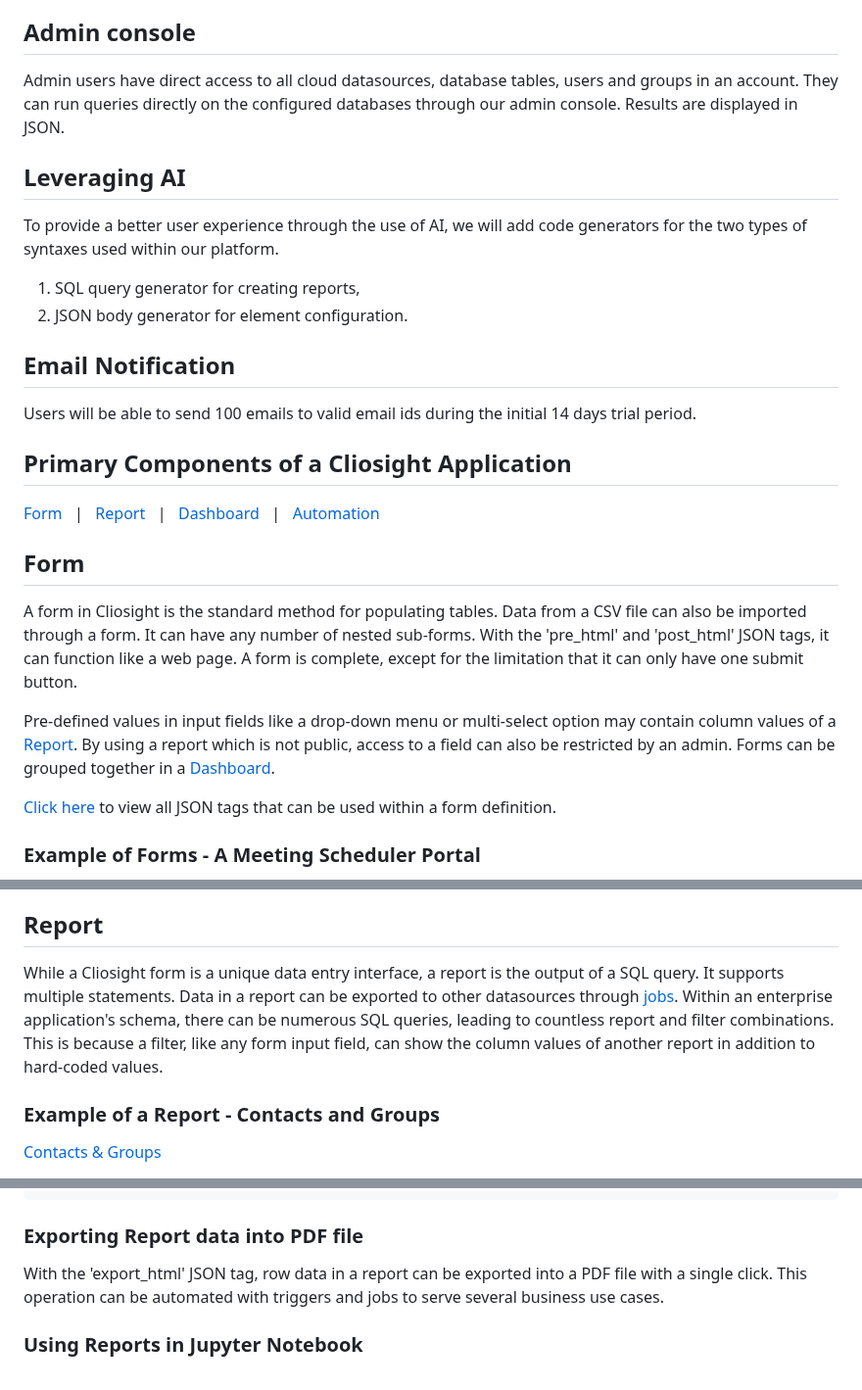
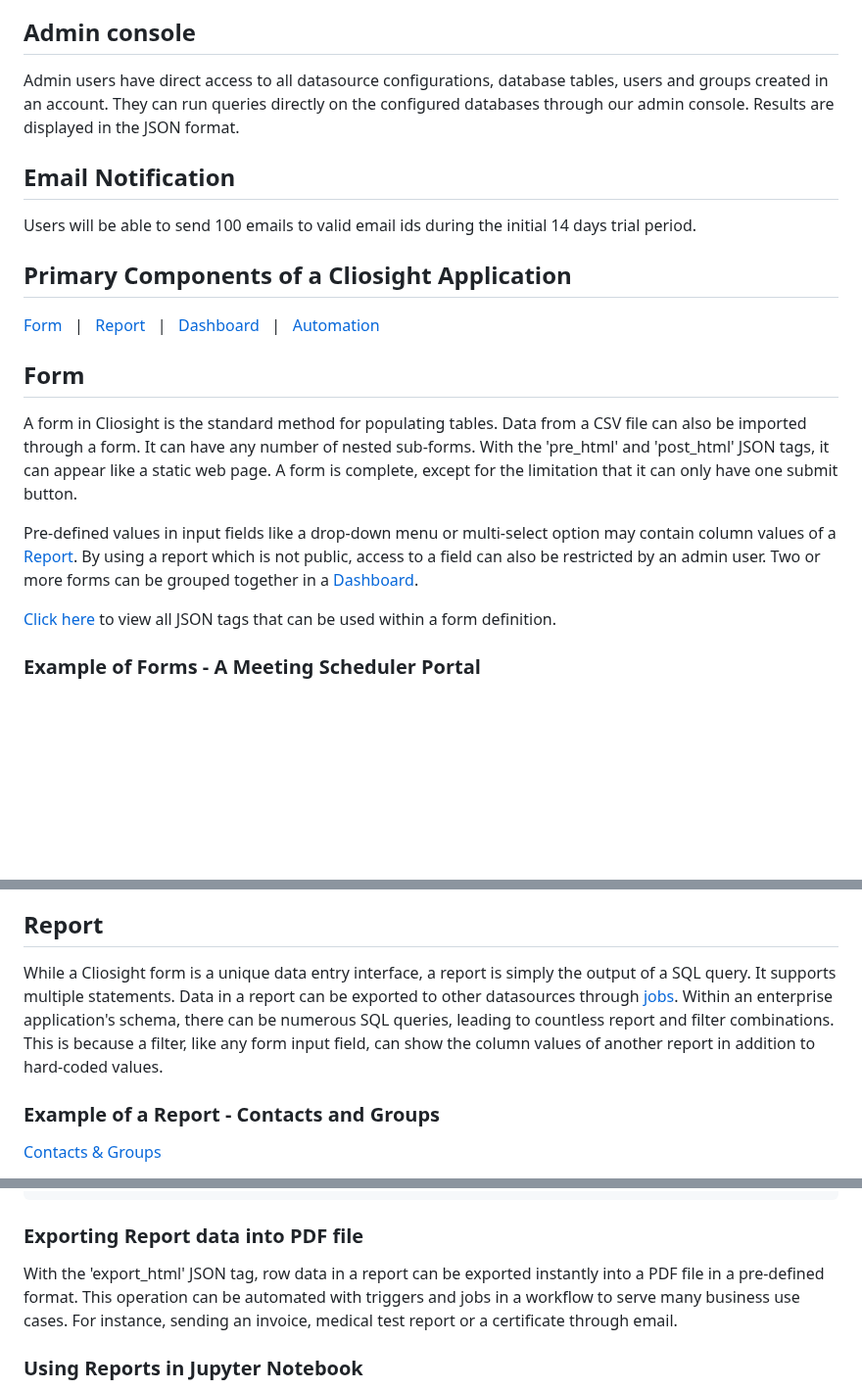
Before and after one commit to cliosight/cliosight_templates, a Markdown page: overview.md, 3 parts joined by grey strips. Shown at 98% size. GitHub-like rendering; blank space fills up the shorter version.

````diff
--- a/overview.md
+++ b/overview.md
@@ -32,12 +32,7 @@ EU and USA: [GDPR vs. HIPPA compliance](https://www.onetrust.com/blog/hipaa-vs-g
 India: [The PDP Bill](https://www.meity.gov.in/writereaddata/files/The%20Digital%20Personal%20Data%20Potection%20Bill%2C%202022_0.pdf) [The EHR Standards](https://main.mohfw.gov.in/sites/default/files/17739294021483341357.pdf)
 
 ## Admin console <a name="datasources"></a>
-Admin users have direct access to all cloud datasources, database tables, users and groups in an account. They can run queries directly on the configured databases through our admin console. Results are displayed in JSON.
-
-## Leveraging AI <a name="ai"></a>
-To provide a better user experience through the use of AI, we will add code generators for the two types of syntaxes used within our platform.
-1. SQL query generator for creating reports,
-2. JSON body generator for element configuration.
+Admin users have direct access to all datasource configurations, database tables, users and groups created in an account. They can run queries directly on the configured databases through our admin console. Results are displayed in the JSON format.
 
 ## Email Notification <a name="email"></a>
 Users will be able to send 100 emails to valid email ids during the initial 14 days trial period.
@@ -50,9 +45,9 @@ Users will be able to send 100 emails to valid email ids during the initial 14 d
 
 ## Form <a name="form"></a>
 
-A form in Cliosight is the standard method for populating tables. Data from a CSV file can also be imported through a form. It can have any number of nested sub-forms. With the 'pre_html' and 'post_html' JSON tags, it can function like a web page. A form is complete, except for the limitation that it can only have one submit button.
+A form in Cliosight is the standard method for populating tables. Data from a CSV file can also be imported through a form. It can have any number of nested sub-forms. With the 'pre_html' and 'post_html' JSON tags, it can appear like a static web page. A form is complete, except for the limitation that it can only have one submit button.
 
-Pre-defined values in input fields like a drop-down menu or multi-select option may contain column values of a [Report](#report). By using a report which is not public, access to a field can also be restricted by an admin. Forms can be grouped together in a [Dashboard](#dashboard).
+Pre-defined values in input fields like a drop-down menu or multi-select option may contain column values of a [Report](#report). By using a report which is not public, access to a field can also be restricted by an admin user. Two or more forms can be grouped together in a [Dashboard](#dashboard).
 
 [Click here](https://github.com/cliosight/introduction/blob/main/form_json_format.css) to view all JSON tags that can be used within a form definition.
 
@@ -77,7 +72,7 @@ This example shows how a Cliosight form can accomodate complex scenarios of an a
 This platform provides specific functionalities for files uploaded through a form. For instance, validation based on size, type and resolution for images. Like UI components, files are also equipped with access control.
 
 ## Report <a name="report"></a>
-While a Cliosight form is a unique data entry interface, a report is the output of a SQL query. It supports multiple statements. Data in a report can be exported to other datasources through [jobs](#jobs). Within an enterprise application's schema, there can be numerous SQL queries, leading to countless report and filter combinations. This is because a filter, like any form input field, can show the column values of another report in addition to hard-coded values.
+While a Cliosight form is a unique data entry interface, a report is simply the output of a SQL query. It supports multiple statements. Data in a report can be exported to other datasources through [jobs](#jobs). Within an enterprise application's schema, there can be numerous SQL queries, leading to countless report and filter combinations. This is because a filter, like any form input field, can show the column values of another report in addition to hard-coded values.
 
 ### Example of a Report - Contacts and Groups  <a name="report_example"></a>
 [Contacts & Groups](https://app.cliosight.com/app/reports/29/show/public?noNavbar=true)
@@ -125,7 +120,7 @@ JSON:
 }
 ```
 ### Exporting Report data into PDF file <a name="pdf"></a>
-With the 'export_html' JSON tag, row data in a report can be exported into a PDF file with a single click. This operation can be automated with triggers and jobs to serve several business use cases.
+With the 'export_html' JSON tag, row data in a report can be exported instantly into a PDF file in a pre-defined format. This operation can be automated with triggers and jobs in a workflow to serve many business use cases. For instance, sending an invoice, medical test report or a certificate through email.
 
 ### Using Reports in Jupyter Notebook <a name="jupyter"></a>
 Public or private datasets are typically downloaded as files on the hard disk of a personal computer, cloud virtual machine or storage attached to a serverless application. Data is processed, split and merged accordingly. Results can be dumped as a CSV file or plotted on a graph using matplotlib, seaborn etc. Datasets can also be shared using framework libraries like TensorFlow Dataset (TFDS) and `torch.utils.data` in PyTorch.
````
Also changed, not shown: other parts of overview.md (+5 -0 lines).
